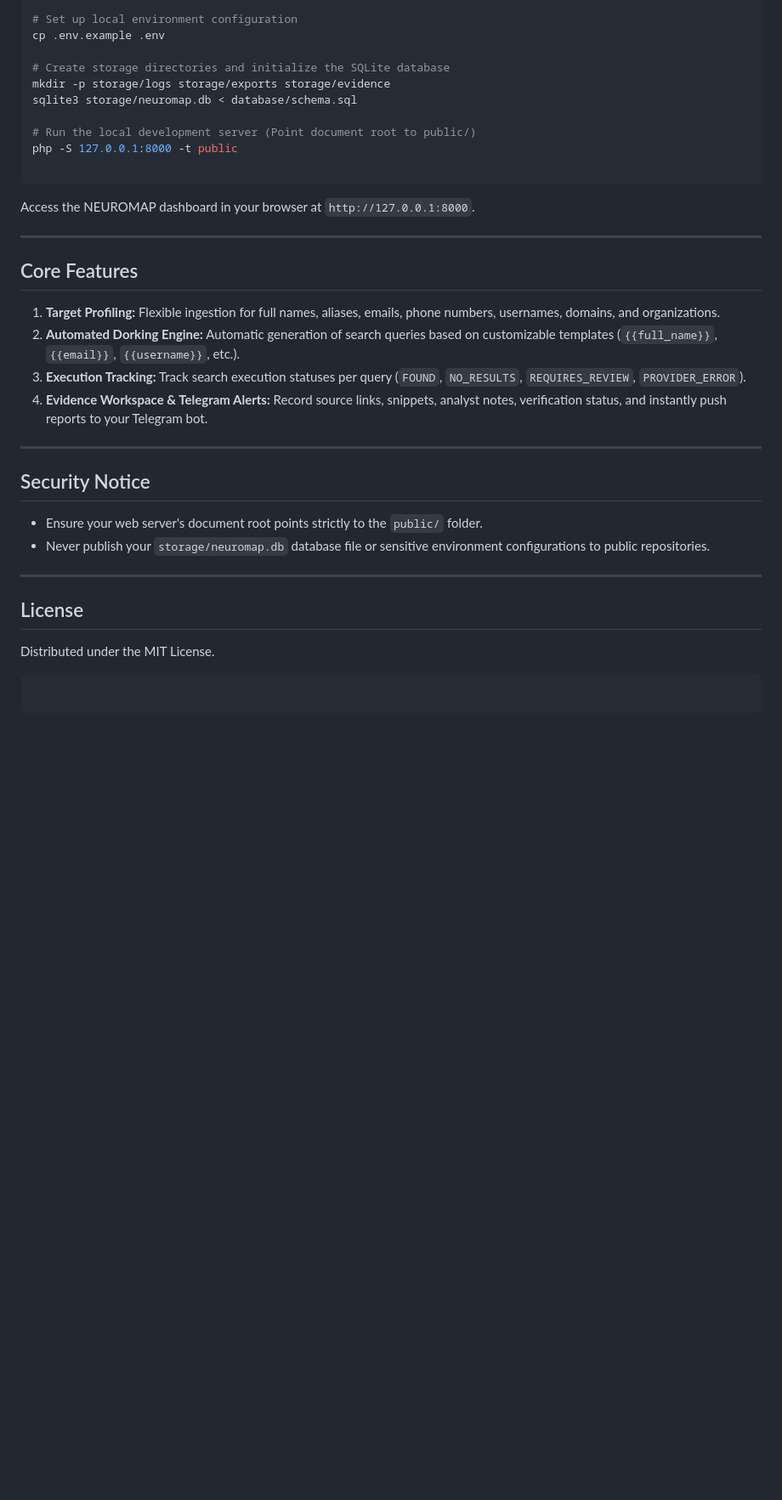
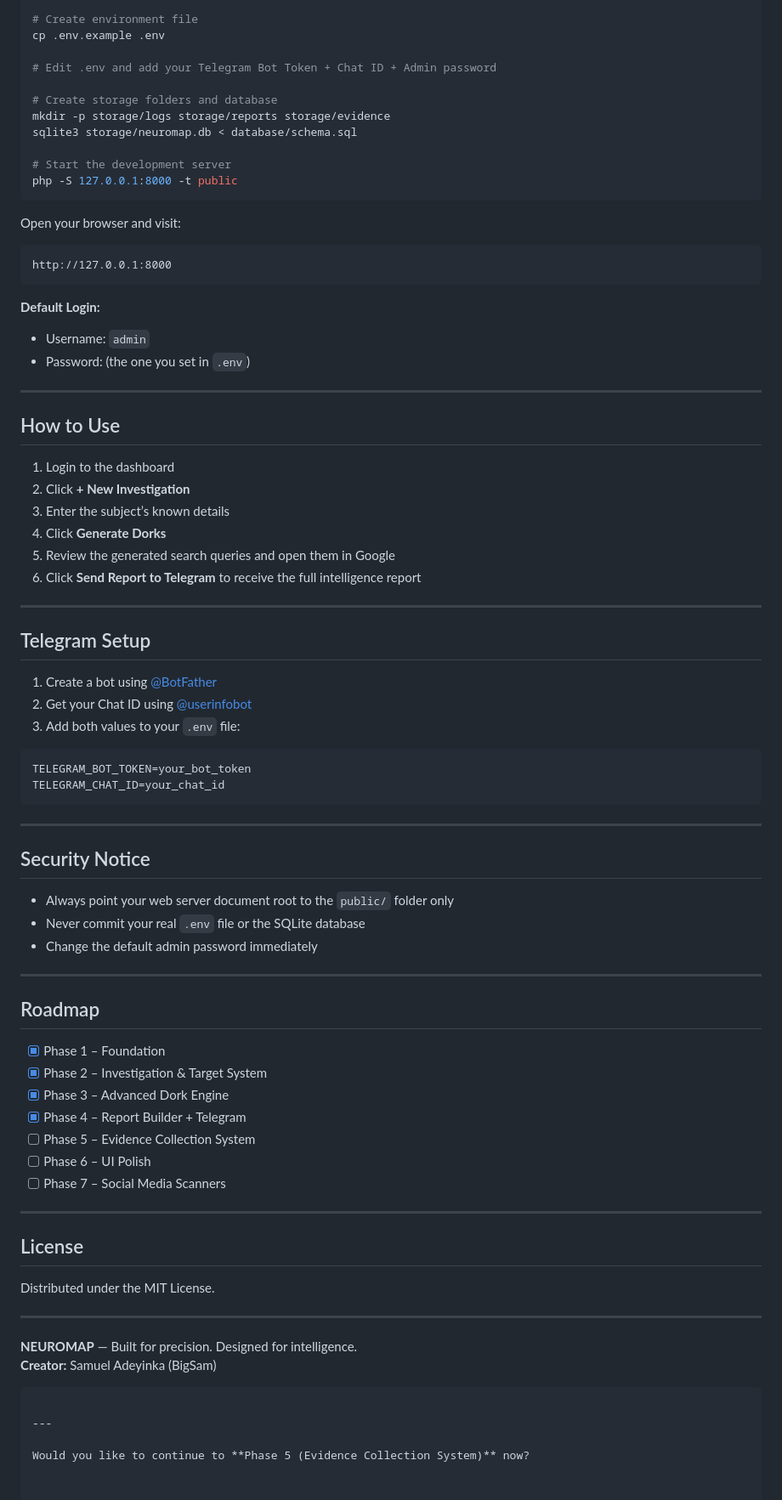
Before and after one commit to bigsamtj/NEUROMAP, a Markdown page: README.md, the part around one of its changes. Shown at 85% size. Drawn GitHub-style; blank space fills up the shorter version.

````diff
--- a/README.md
+++ b/README.md
@@ -84,34 +102,71 @@ cd neuromap
 composer install
 
-# Set up local environment configuration
+# Create environment file
 cp .env.example .env
 
-# Create storage directories and initialize the SQLite database
-mkdir -p storage/logs storage/exports storage/evidence
+# Edit .env and add your Telegram Bot Token + Chat ID + Admin password
+
+# Create storage folders and database
+mkdir -p storage/logs storage/reports storage/evidence
 sqlite3 storage/neuromap.db < database/schema.sql
 
-# Run the local development server (Point document root to public/)
+# Start the development server
 php -S 127.0.0.1:8000 -t public
+```
+
+Open your browser and visit:
 
 ```
+http://127.0.0.1:8000
+```
 
-Access the NEUROMAP dashboard in your browser at `http://127.0.0.1:8000`.
+**Default Login:**
+- Username: `admin`
+- Password: (the one you set in `.env`)
 
 ---
 
-## Core Features
+## How to Use
 
-1. **Target Profiling:** Flexible ingestion for full names, aliases, emails, phone numbers, usernames, domains, and organizations.
-2. **Automated Dorking Engine:** Automatic generation of search queries based on customizable templates (`{{full_name}}`, `{{email}}`, `{{username}}`, etc.).
-3. **Execution Tracking:** Track search execution statuses per query (`FOUND`, `NO_RESULTS`, `REQUIRES_REVIEW`, `PROVIDER_ERROR`).
-4. **Evidence Workspace & Telegram Alerts:** Record source links, snippets, analyst notes, verification status, and instantly push reports to your Telegram bot.
+1. Login to the dashboard
+2. Click **+ New Investigation**
+3. Enter the subject’s known details
+4. Click **Generate Dorks**
+5. Review the generated search queries and open them in Google
+6. Click **Send Report to Telegram** to receive the full intelligence report
+
+---
+
+## Telegram Setup
+
+1. Create a bot using [@BotFather](https://t.me/BotFather)
+2. Get your Chat ID using [@userinfobot](https://t.me/userinfobot)
+3. Add both values to your `.env` file:
+
+```env
+TELEGRAM_BOT_TOKEN=your_bot_token
+TELEGRAM_CHAT_ID=your_chat_id
+```
 
 ---
 
 ## Security Notice
 
-* Ensure your web server's document root points strictly to the `public/` folder.
-* Never publish your `storage/neuromap.db` database file or sensitive environment configurations to public repositories.
+- Always point your web server document root to the `public/` folder only
+- Never commit your real `.env` file or the SQLite database
+- Change the default admin password immediately
+
+---
+
+## Roadmap
+
+- [x] Phase 1 – Foundation
+- [x] Phase 2 – Investigation & Target System
+- [x] Phase 3 – Advanced Dork Engine
+- [x] Phase 4 – Report Builder + Telegram
+- [ ] Phase 5 – Evidence Collection System
+- [ ] Phase 6 – UI Polish
+- [ ] Phase 7 – Social Media Scanners
 
 ---
 
@@ -119,6 +174,12 @@ Access the NEUROMAP dashboard in your browser at `http://127.0.0.1:8000`.
 
 Distributed under the MIT License.
 
+---
+
+**NEUROMAP** — Built for precision. Designed for intelligence.
+**Creator:** Samuel Adeyinka (BigSam)
 ```
 
-```
+---
+
+Would you like to continue to **Phase 5 (Evidence Collection System)** now?
````
Also changed, not shown: other parts of README.md (+46 -28 lines).
